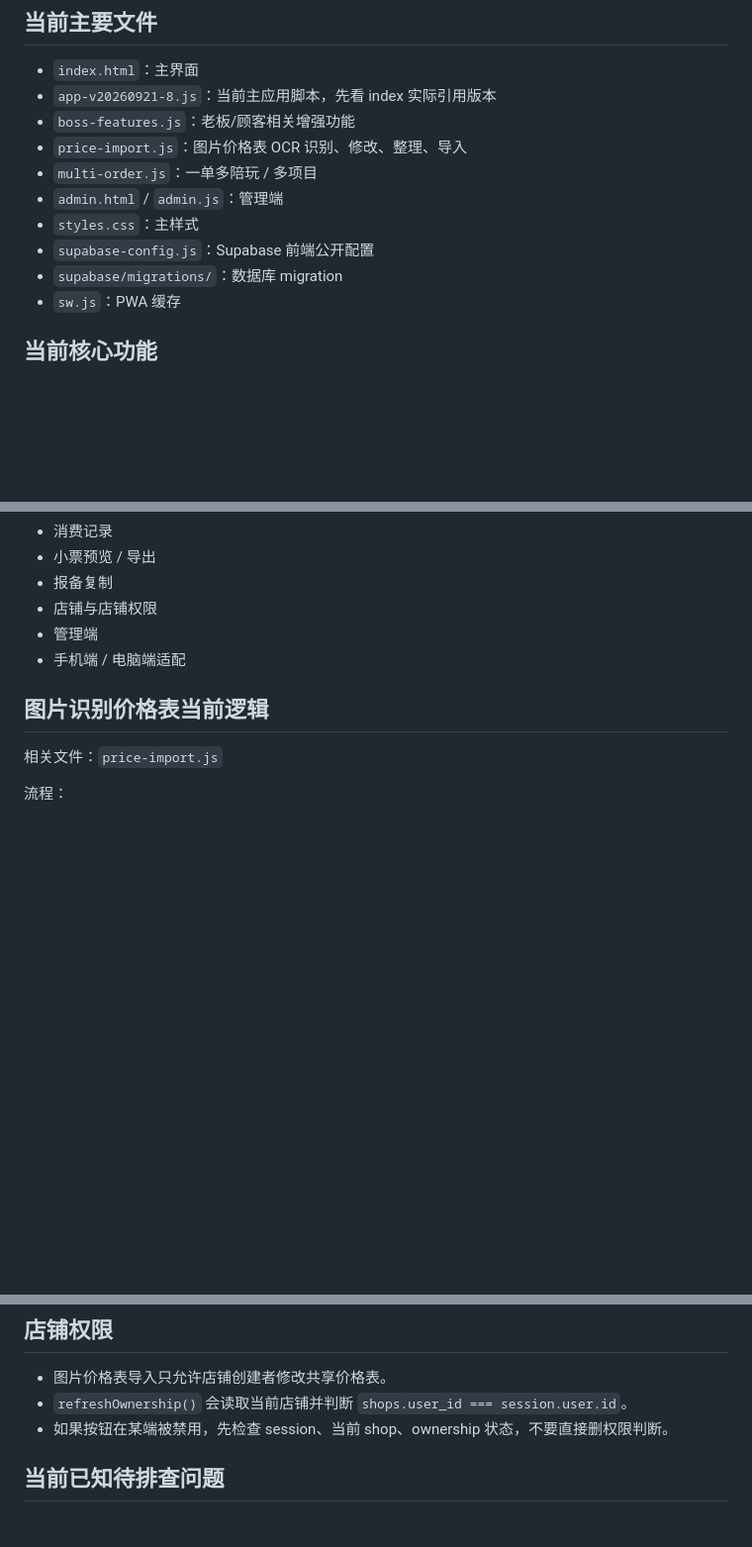
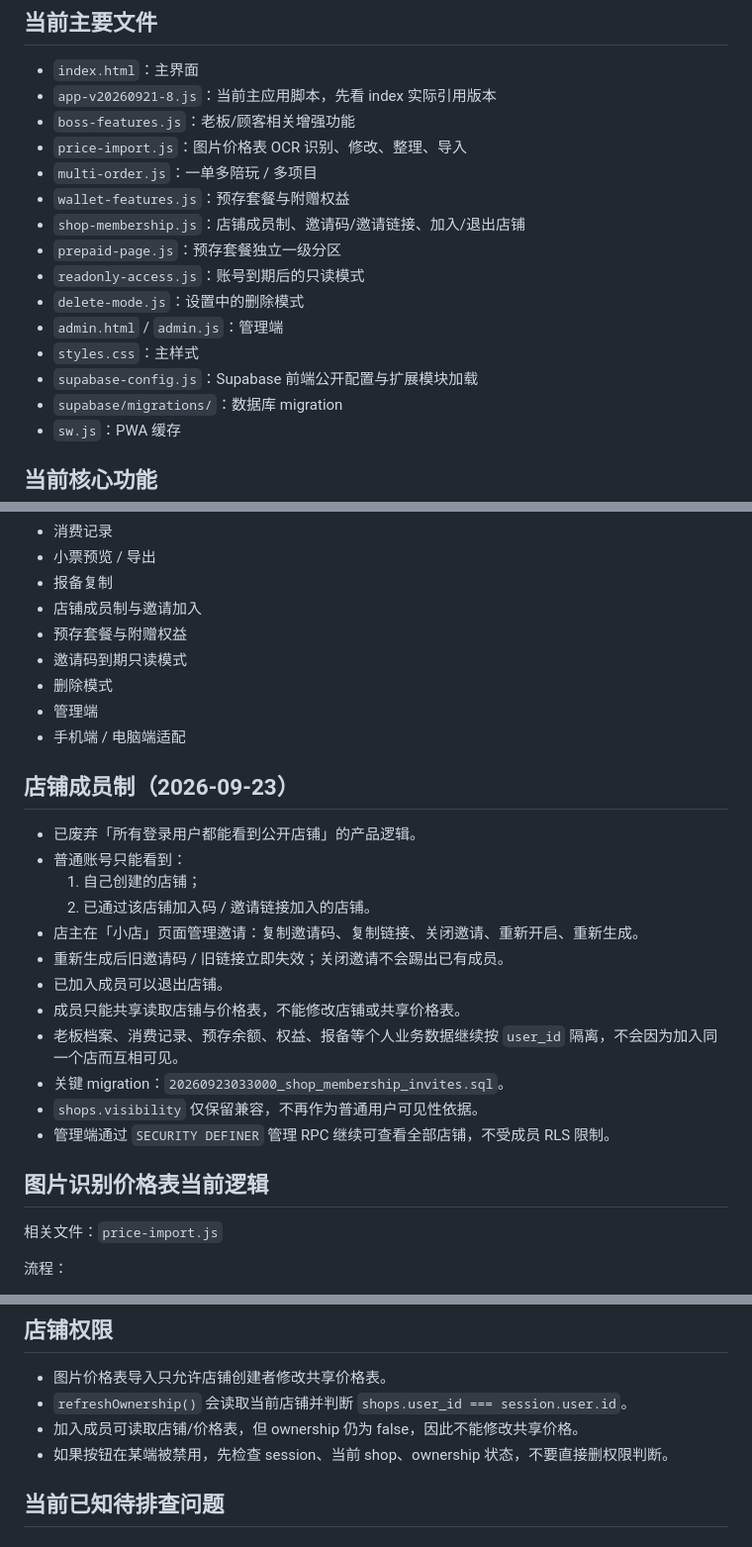
Before and after one commit to MianmianNb666/playmate-workbench, a Markdown page: PROJECT_CONTEXT.md, 3 parts joined by grey strips. Shown at 99% size. GitHub-like rendering; blank space fills up the shorter version.

Commit message:
Update shop membership context

```diff
--- a/PROJECT_CONTEXT.md
+++ b/PROJECT_CONTEXT.md
@@ -31,9 +31,14 @@
 - `boss-features.js`：老板/顾客相关增强功能
 - `price-import.js`：图片价格表 OCR 识别、修改、整理、导入
 - `multi-order.js`：一单多陪玩 / 多项目
+- `wallet-features.js`：预存套餐与附赠权益
+- `shop-membership.js`：店铺成员制、邀请码/邀请链接、加入/退出店铺
+- `prepaid-page.js`：预存套餐独立一级分区
+- `readonly-access.js`：账号到期后的只读模式
+- `delete-mode.js`：设置中的删除模式
 - `admin.html` / `admin.js`：管理端
 - `styles.css`：主样式
-- `supabase-config.js`：Supabase 前端公开配置
+- `supabase-config.js`：Supabase 前端公开配置与扩展模块加载
 - `supabase/migrations/`：数据库 migration
 - `sw.js`：PWA 缓存
 
@@ -52,9 +57,27 @@
 - 消费记录
 - 小票预览 / 导出
 - 报备复制
-- 店铺与店铺权限
+- 店铺成员制与邀请加入
+- 预存套餐与附赠权益
+- 邀请码到期只读模式
+- 删除模式
 - 管理端
 - 手机端 / 电脑端适配
+
+## 店铺成员制（2026-09-23）
+
+- 已废弃「所有登录用户都能看到公开店铺」的产品逻辑。
+- 普通账号只能看到：
+  1. 自己创建的店铺；
+  2. 已通过该店铺加入码 / 邀请链接加入的店铺。
+- 店主在「小店」页面管理邀请：复制邀请码、复制链接、关闭邀请、重新开启、重新生成。
+- 重新生成后旧邀请码 / 旧链接立即失效；关闭邀请不会踢出已有成员。
+- 已加入成员可以退出店铺。
+- 成员只能共享读取店铺与价格表，不能修改店铺或共享价格表。
+- 老板档案、消费记录、预存余额、权益、报备等个人业务数据继续按 `user_id` 隔离，不会因为加入同一个店而互相可见。
+- 关键 migration：`20260923033000_shop_membership_invites.sql`。
+- `shops.visibility` 仅保留兼容，不再作为普通用户可见性依据。
+- 管理端通过 `SECURITY DEFINER` 管理 RPC 继续可查看全部店铺，不受成员 RLS 限制。
 
 ## 图片识别价格表当前逻辑
 
@@ -92,6 +115,7 @@
 
 - 图片价格表导入只允许店铺创建者修改共享价格表。
 - `refreshOwnership()` 会读取当前店铺并判断 `shops.user_id === session.user.id`。
+- 加入成员可读取店铺/价格表，但 ownership 仍为 false，因此不能修改共享价格。
 - 如果按钮在某端被禁用，先检查 session、当前 shop、ownership 状态，不要直接删权限判断。
 
 ## 当前已知待排查问题
```
